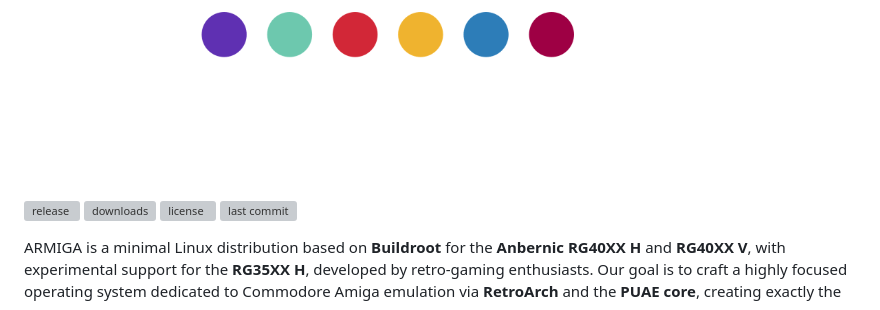
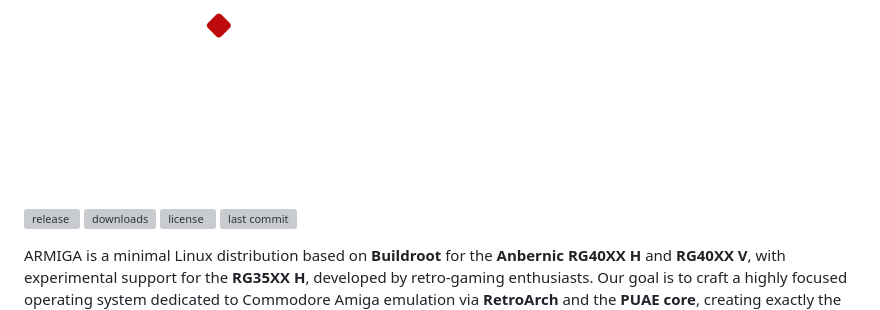
Before and after one commit to amigagamesplus/armiga, a Markdown page: README.md, the part around the change. GitHub-like rendering; pictures changed too: docs/assets/logo-armiga.png; grey boxes are pictures that could not be loaded.

Commit message:
docs: new logo, width 300

```diff
--- a/README.md
+++ b/README.md
@@ -1,4 +1,4 @@
-<img src="docs/assets/logo-armiga.png" alt="armiga" width="550">
+<img src="docs/assets/logo-armiga.png" alt="armiga" width="300">
 
 <p align="left">
   <a href="https://github.com/amigagamesplus/armiga/releases"><img alt="release" src="https://img.shields.io/github/v/release/amigagamesplus/armiga?color=B7DD5B&labelColor=0F1F18&cacheSeconds=3600"></a>
```
